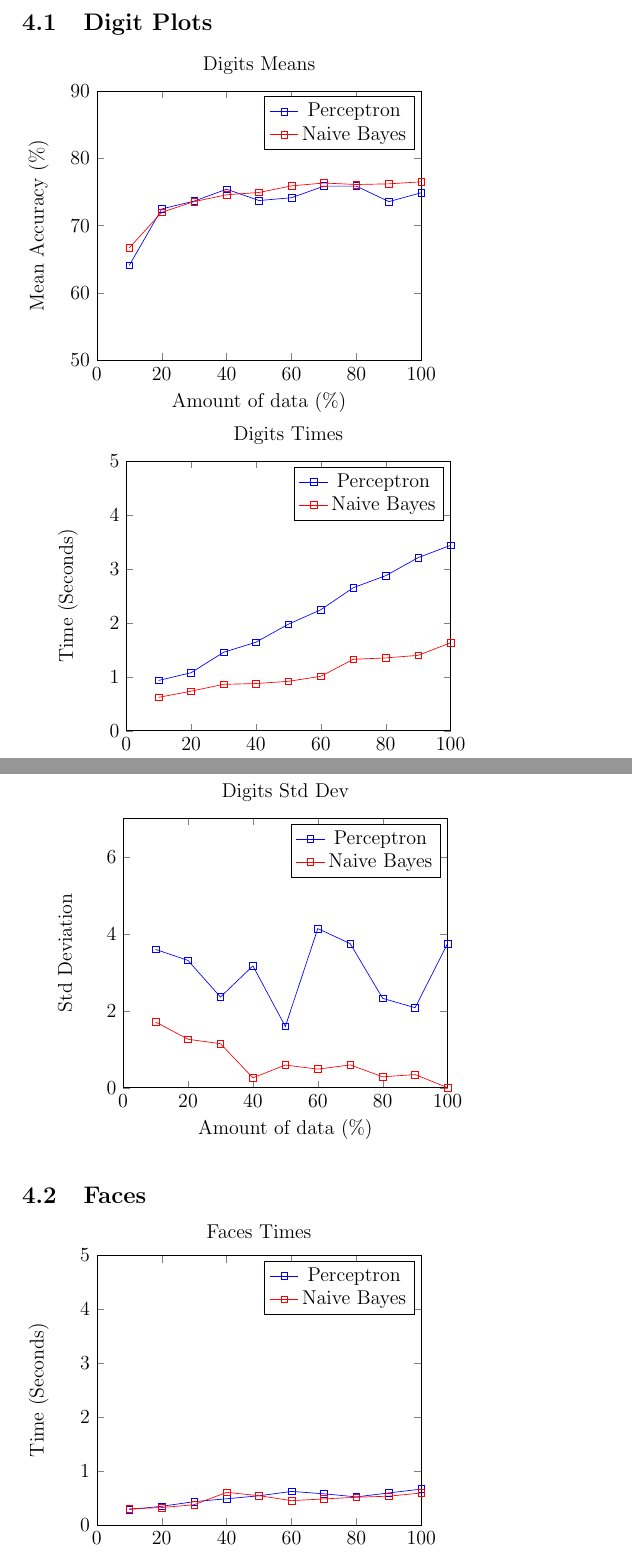
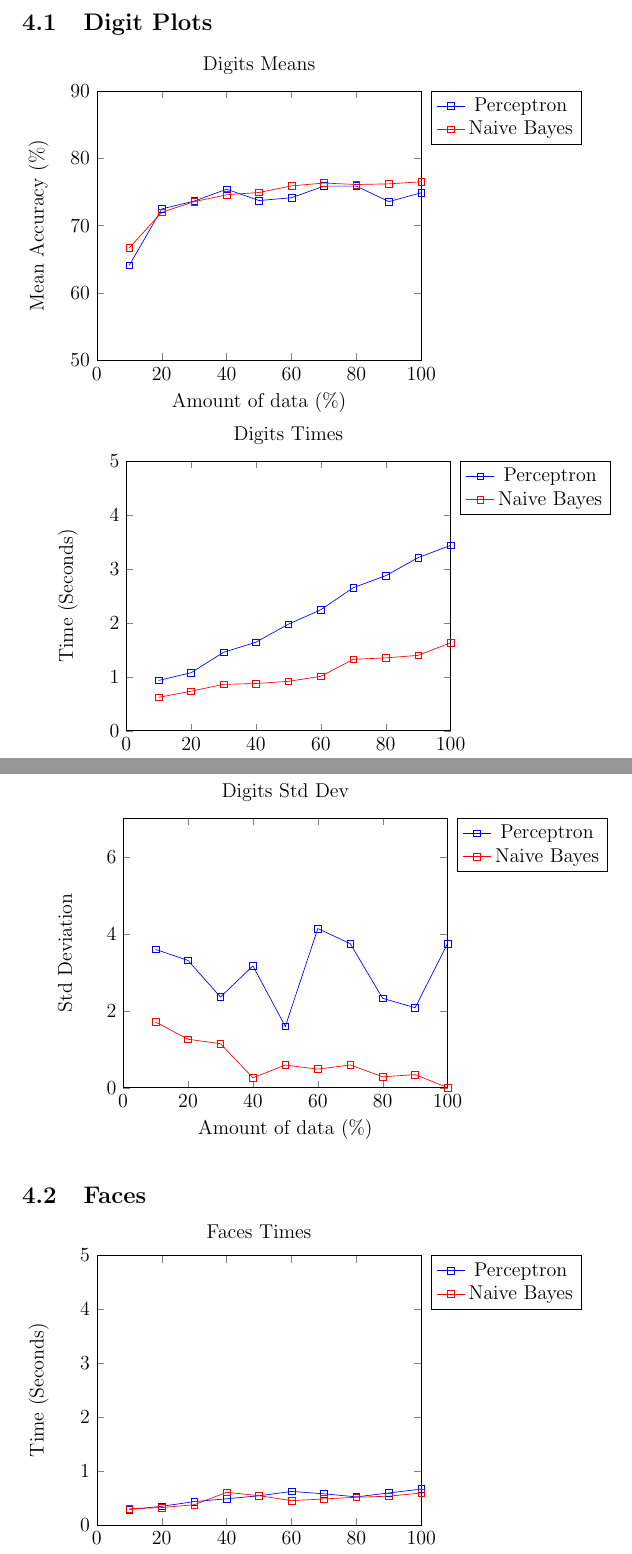
Before and after one commit to vaskal08/image-classification, a LaTeX document (report.tex): two parts of pages 3 and 4 of 6, joined at a grey line, cut so that both start at the same text. Compiled offline with pdfLaTeX.

Commit message:
legend pos

```diff
--- a/report.tex
+++ b/report.tex
@@ -25,7 +25,8 @@ This design allows for the classifier to increase the weights corresponding to t
   xlabel={Amount of data (\%)},
   ylabel={Mean Accuracy (\%)},
   xmin=0, xmax=100,
-  ymin=50, ymax=90
+  ymin=50, ymax=90,
+  legend pos=outer north east
   ]
 
   \addplot[
@@ -50,6 +51,7 @@ This design allows for the classifier to increase the weights corresponding to t
 \begin{tikzpicture}
 \begin{axis}[
   title={Digits Times},
+  legend pos=outer north east,
   xlabel={Amount of data (\%)},
   ylabel={Time (Seconds)},
   xmin=0, xmax=100,
@@ -77,6 +79,7 @@ This design allows for the classifier to increase the weights corresponding to t
 
 \begin{tikzpicture}
 \begin{axis}[
+  legend pos=outer north east,
   title={Digits Std Dev},
   xlabel={Amount of data (\%)},
   ylabel={Std Deviation},
@@ -106,6 +109,7 @@ This design allows for the classifier to increase the weights corresponding to t
 \subsection{Faces}
 \begin{tikzpicture}
 \begin{axis}[
+  legend pos=outer north east,
   title={Faces Times},
   xlabel={Amount of data (\%)},
   ylabel={Time (Seconds)},
```
Also changed, not shown: report.pdf, report.tex (2 more changed lines).
